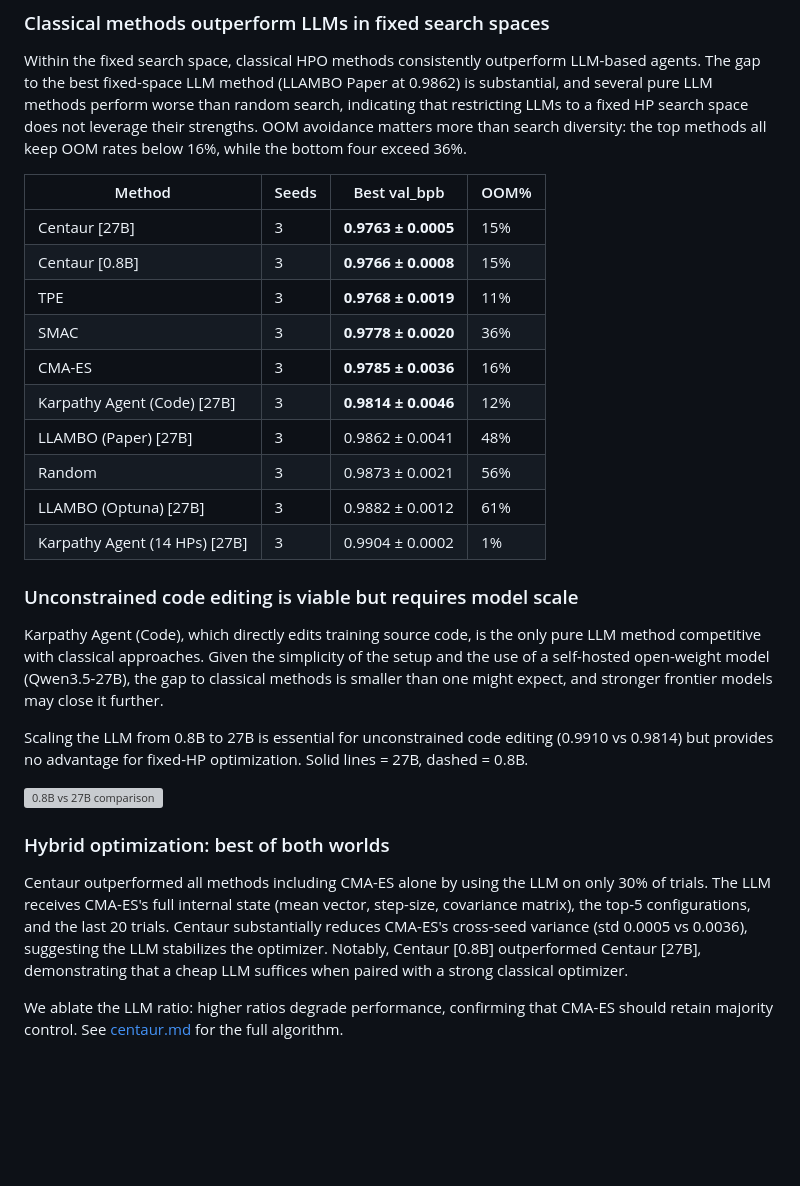
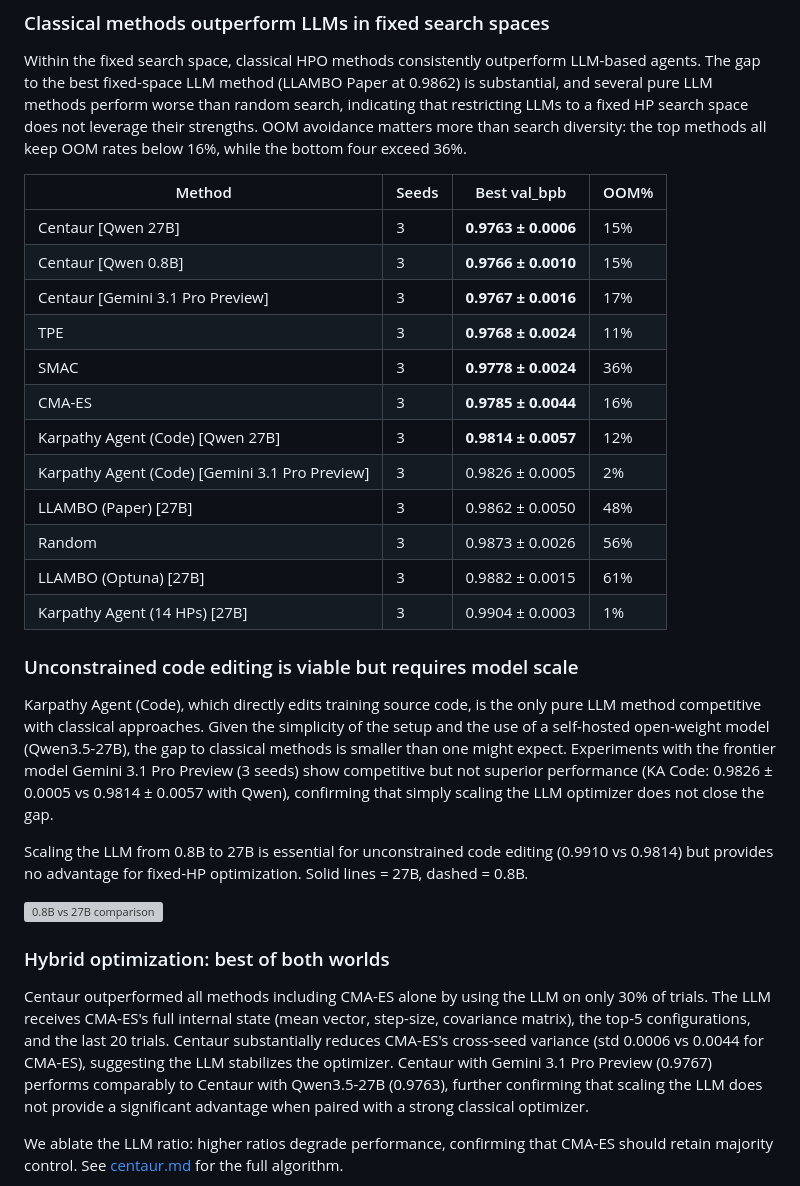
Before and after one commit to ferreirafabio/autoresearch-automl, a Markdown page: README.md, the part around the change. GitHub-like rendering; blank space fills up the shorter version; grey boxes are pictures that could not be loaded.

Commit message:
Update README: add Gemini Pro results, remove stale frontier claim, update table

```diff
--- a/README.md
+++ b/README.md
@@ -42,20 +42,22 @@ Within the fixed search space, classical HPO methods consistently outperform LLM
 
 | Method | Seeds | Best val_bpb | OOM% |
 |--------|-------|-------------|------|
-| Centaur [27B] | 3 | **0.9763 ± 0.0005** | 15% |
-| Centaur [0.8B] | 3 | **0.9766 ± 0.0008** | 15% |
-| TPE | 3 | **0.9768 ± 0.0019** | 11% |
-| SMAC | 3 | **0.9778 ± 0.0020** | 36% |
-| CMA-ES | 3 | **0.9785 ± 0.0036** | 16% |
-| Karpathy Agent (Code) [27B] | 3 | **0.9814 ± 0.0046** | 12% |
-| LLAMBO (Paper) [27B] | 3 | 0.9862 ± 0.0041 | 48% |
-| Random | 3 | 0.9873 ± 0.0021 | 56% |
-| LLAMBO (Optuna) [27B] | 3 | 0.9882 ± 0.0012 | 61% |
-| Karpathy Agent (14 HPs) [27B] | 3 | 0.9904 ± 0.0002 | 1% |
+| Centaur [Qwen 27B] | 3 | **0.9763 ± 0.0006** | 15% |
+| Centaur [Qwen 0.8B] | 3 | **0.9766 ± 0.0010** | 15% |
+| Centaur [Gemini 3.1 Pro Preview] | 3 | **0.9767 ± 0.0016** | 17% |
+| TPE | 3 | **0.9768 ± 0.0024** | 11% |
+| SMAC | 3 | **0.9778 ± 0.0024** | 36% |
+| CMA-ES | 3 | **0.9785 ± 0.0044** | 16% |
+| Karpathy Agent (Code) [Qwen 27B] | 3 | **0.9814 ± 0.0057** | 12% |
+| Karpathy Agent (Code) [Gemini 3.1 Pro Preview] | 3 | 0.9826 ± 0.0005 | 2% |
+| LLAMBO (Paper) [27B] | 3 | 0.9862 ± 0.0050 | 48% |
+| Random | 3 | 0.9873 ± 0.0026 | 56% |
+| LLAMBO (Optuna) [27B] | 3 | 0.9882 ± 0.0015 | 61% |
+| Karpathy Agent (14 HPs) [27B] | 3 | 0.9904 ± 0.0003 | 1% |
 
 ### Unconstrained code editing is viable but requires model scale
 
-Karpathy Agent (Code), which directly edits training source code, is the only pure LLM method competitive with classical approaches. Given the simplicity of the setup and the use of a self-hosted open-weight model (Qwen3.5-27B), the gap to classical methods is smaller than one might expect, and stronger frontier models may close it further.
+Karpathy Agent (Code), which directly edits training source code, is the only pure LLM method competitive with classical approaches. Given the simplicity of the setup and the use of a self-hosted open-weight model (Qwen3.5-27B), the gap to classical methods is smaller than one might expect. Experiments with the frontier model Gemini 3.1 Pro Preview (3 seeds) show competitive but not superior performance (KA Code: 0.9826 ± 0.0005 vs 0.9814 ± 0.0057 with Qwen), confirming that simply scaling the LLM optimizer does not close the gap.
 
 Scaling the LLM from 0.8B to 27B is essential for unconstrained code editing (0.9910 vs 0.9814) but provides no advantage for fixed-HP optimization. Solid lines = 27B, dashed = 0.8B.
 
@@ -63,7 +65,7 @@ Scaling the LLM from 0.8B to 27B is essential for unconstrained code editing (0.
 
 ### Hybrid optimization: best of both worlds
 
-Centaur outperformed all methods including CMA-ES alone by using the LLM on only 30% of trials. The LLM receives CMA-ES's full internal state (mean vector, step-size, covariance matrix), the top-5 configurations, and the last 20 trials. Centaur substantially reduces CMA-ES's cross-seed variance (std 0.0005 vs 0.0036), suggesting the LLM stabilizes the optimizer. Notably, Centaur [0.8B] outperformed Centaur [27B], demonstrating that a cheap LLM suffices when paired with a strong classical optimizer.
+Centaur outperformed all methods including CMA-ES alone by using the LLM on only 30% of trials. The LLM receives CMA-ES's full internal state (mean vector, step-size, covariance matrix), the top-5 configurations, and the last 20 trials. Centaur substantially reduces CMA-ES's cross-seed variance (std 0.0006 vs 0.0044 for CMA-ES), suggesting the LLM stabilizes the optimizer. Centaur with Gemini 3.1 Pro Preview (0.9767) performs comparably to Centaur with Qwen3.5-27B (0.9763), further confirming that scaling the LLM does not provide a significant advantage when paired with a strong classical optimizer.
 
 We ablate the LLM ratio: higher ratios degrade performance, confirming that CMA-ES should retain majority control. See [centaur.md](centaur.md) for the full algorithm.
 
```
